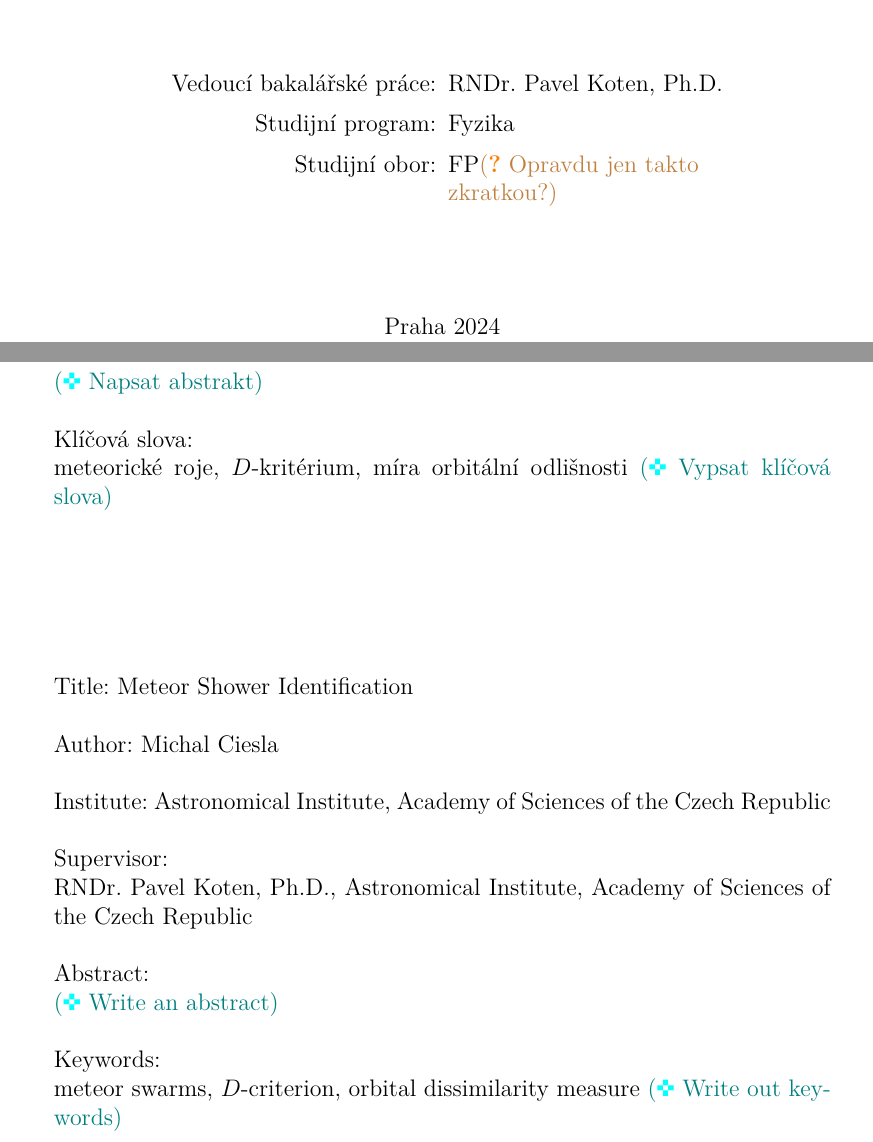
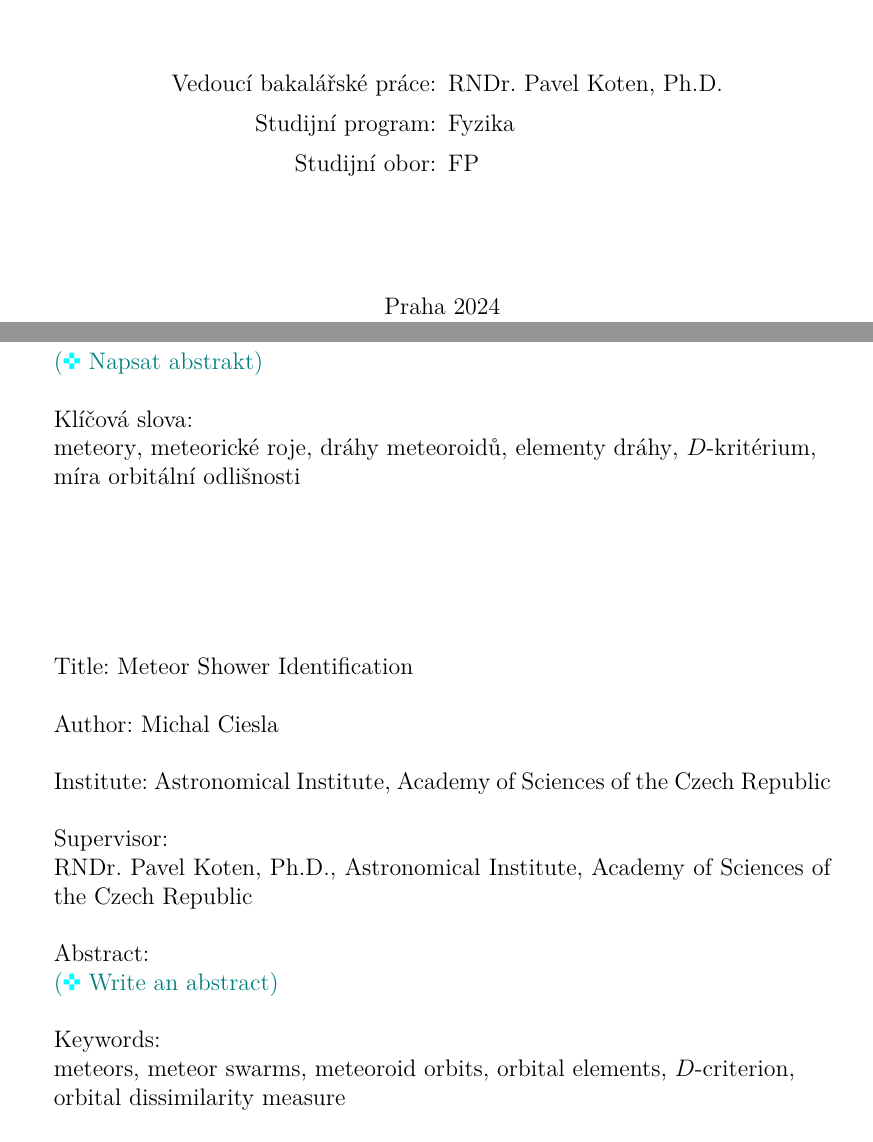
Before and after one commit to Akimayo/MeteorShowerIdentification, a LaTeX thesis (Thesis/MFF-BP-Ciesla-Michal.tex): two parts of pages 1 and 4 of 38, joined at a grey line, cut so that both start at the same text. Compiled offline with pdfLaTeX.

Commit message:
Add keywords and table of attachments

```diff
--- a/Thesis/MFF-BP-Ciesla-Michal.tex
+++ b/Thesis/MFF-BP-Ciesla-Michal.tex
@@ -16,12 +16,12 @@
 \KatedraVedouciho{\IKatedra}
 \KatedraVedoucihoEN{\IKatedraEN}
 \StudijniProgram{Fyzika}
-\StudijniObor{FP\ask{Opravdu jen takto zkratkou?}}
+\StudijniObor{FP}
 \Podekovani{\todo{Napsat poděkování}}
 \Abstrakt{\input{kapitoly/abstrakt}}
 \AbstraktEN{\input{kapitoly/abstrakt-en}}
-\KlicovaSlova{{meteorické roje}, {$D$-kritérium}, {míra orbitální odlišnosti} \todo{Vypsat klíčová slova}}
-\KlicovaSlovaEN{{meteor swarms}, {$D$-criterion}, {orbital dissimilarity measure} \todo{Write out keywords}}
+\KlicovaSlova{\raggedright {meteory}, {meteorické roje}, {dráhy meteoroidů}, {elementy dráhy}, {$D$-kritérium}, {míra orbitální odlišnosti}}
+\KlicovaSlovaEN{\raggedright {meteors}, {meteor swarms}, {meteoroid orbits}, {orbital elements}, {$D$-criterion}, {orbital dissimilarity measure}}
 
 \addbibresource{literatura.bib}
 
```
Also changed, not shown: Thesis/MFF-BP-Ciesla-Michal.tex (4 more changed lines).
